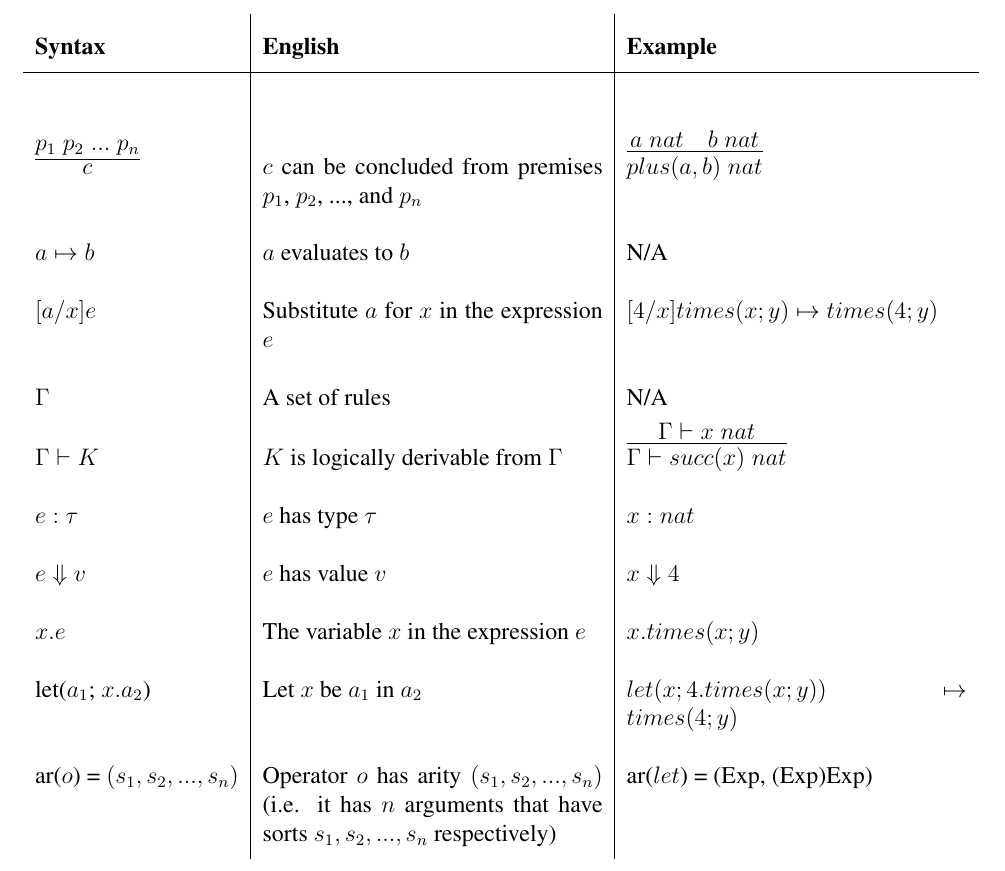
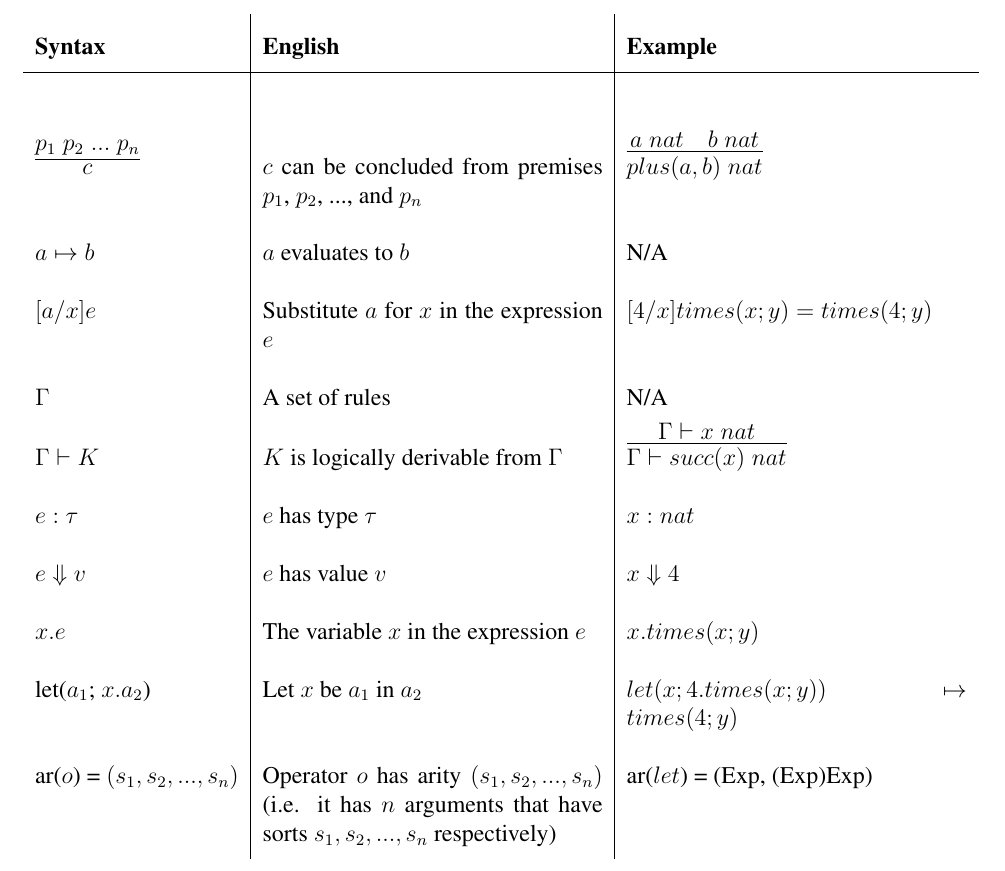
Before and after one commit to BrucePHill/15312-SyntaxCheatSheet, a LaTeX document (cheatsheet.tex): part of the page, cut so that both start at the same text. Compiled offline with pdfLaTeX.

Commit message:
Replaced "evaluates to" with "equals" for substitution

```diff
--- a/cheatsheet.tex
+++ b/cheatsheet.tex
@@ -32,7 +32,7 @@
 
 	$a \mapsto b$ & $a$ evaluates to $b$ &  N/A\\
 
-	$[a/x]e$ & Substitute $a$ for $x$ in the expression $e$ & $[4/x]times(x; y) \mapsto times(4; y)$\\
+	$[a/x]e$ & Substitute $a$ for $x$ in the expression $e$ & $[4/x]times(x; y) = times(4; y)$\\
 
 	$\Gamma$ & A set of rules & N/A \\
 
```
Also changed, not shown: cheatsheet.pdf.
